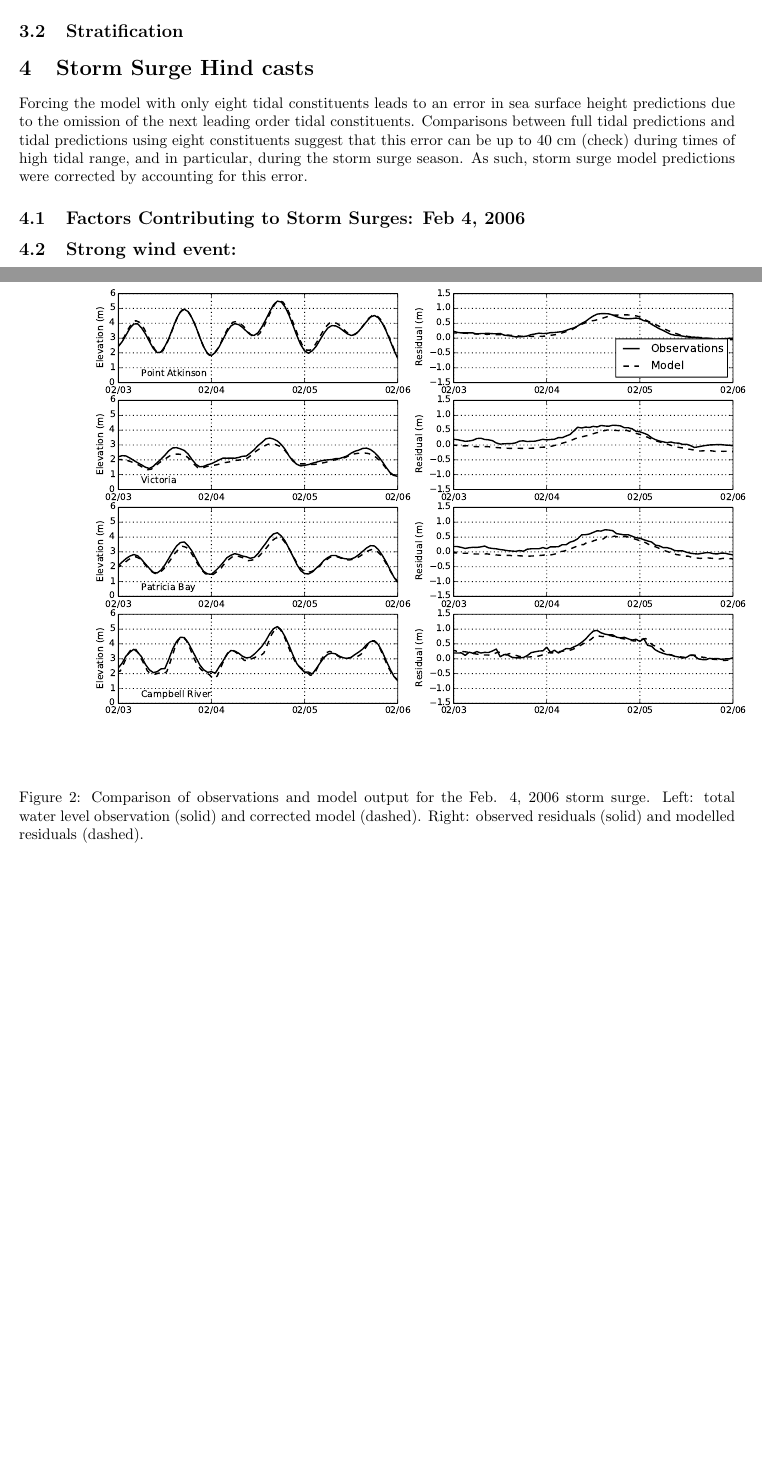
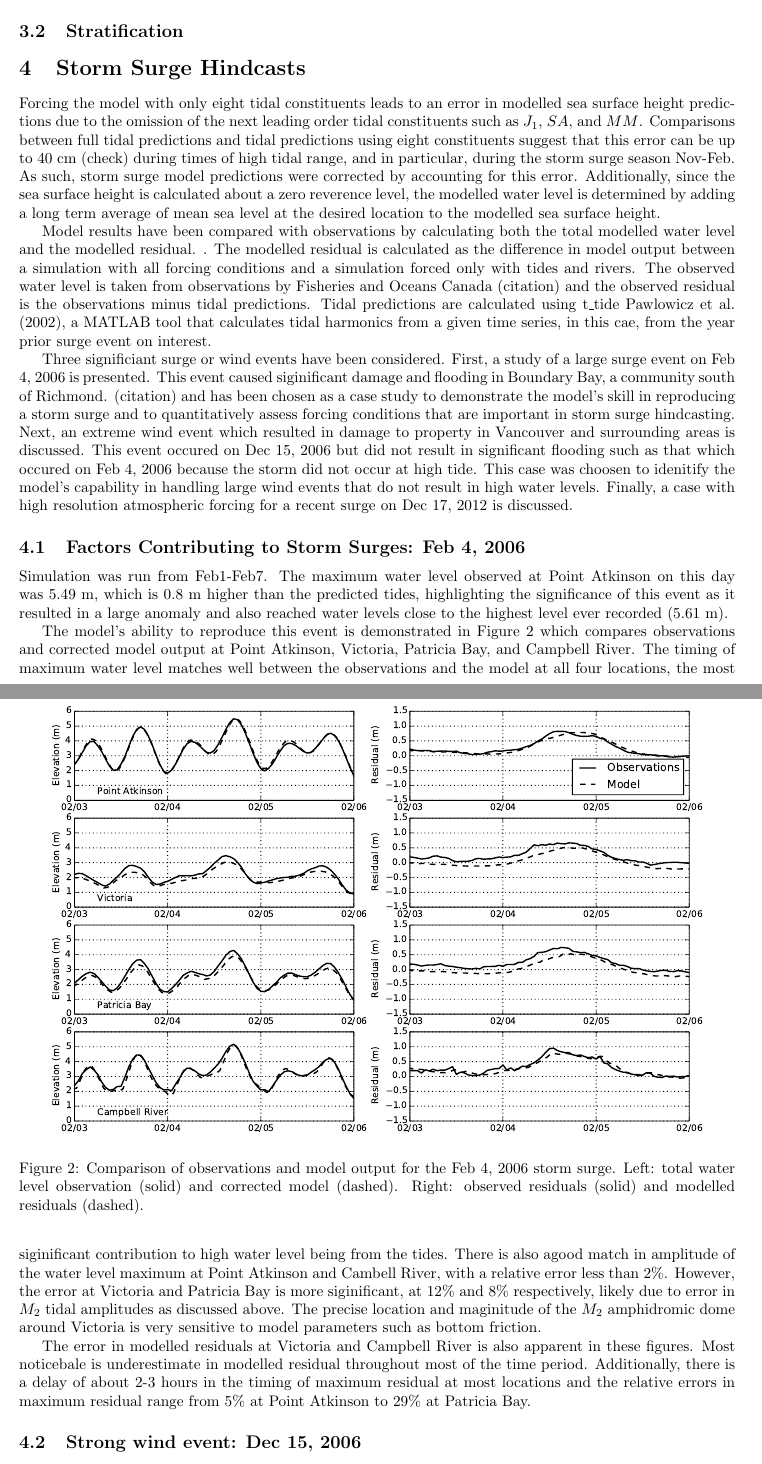
Before and after one commit to SalishSeaCast/storm-surge, a LaTeX paper (RoughWork/manuscript.tex): two parts of pages 5 and 6 of 7, joined at a grey line, cut so that both start at the same text, the shorter picture padded with empty space. Compiled offline with pdfLaTeX.

Commit message:
Added description of feb2006 surge.

```diff
--- a/RoughWork/manuscript.tex
+++ b/RoughWork/manuscript.tex
@@ -140,26 +140,42 @@ Complex differences were less than ??cm at all stations in our domain, which was
 \subsection{Stratification}
 %outline: thalweg, plots of winter/summer stratty
 
-\section{Storm Surge Hind casts}\label{sec:storm}
+\section{Storm Surge Hindcasts}\label{sec:storm}
 %outline:
 %1. factors contributing to storm surge with focus on Feb 2006 event
 %2. Strong wind event but no surge (maybe Dec 2006 or Nov 2009)
 %3. High resolution wind (hopefully Dec 2012)
 
 
-Forcing the model with only eight tidal constituents leads to an error in sea surface height predictions due to the omission of the next leading order tidal constituents. Comparisons between full tidal predictions and tidal predictions using eight constituents suggest that this error can be up to 40 cm (check) during times of high tidal range, and in particular, during the storm surge season. As such, storm surge model predictions were corrected by accounting for this error.
+Forcing the model with only eight tidal constituents leads to an error in modelled sea surface height predictions due to the omission of the next leading order tidal constituents such as $J_1$, $SA$, and $MM$. Comparisons between full tidal predictions and tidal predictions using eight constituents suggest that this error can be up to 40 cm (check) during times of high tidal range, and in particular, during the storm surge season Nov-Feb. As such, storm surge model predictions were corrected by accounting for this error. Additionally, since the sea surface height is calculated about a zero reverence level, the modelled water level is determined by adding a long term average of mean sea level at the desired location to the modelled sea surface height.
+
+Model results have been compared with observations by calculating both the total modelled water level and the modelled residual. . The modelled residual is calculated as the difference in model output between a simulation with all forcing conditions and a simulation forced only with tides and rivers. The observed water level is taken from observations by Fisheries and Oceans Canada (citation) and the observed residual is the observations minus tidal predictions. Tidal predictions are calculated using t\_tide \cite{pawlowicz2002classical}, a MATLAB tool that calculates tidal harmonics from a given time series, in this cae, from the year prior surge event on interest.
+
+Three significiant surge or wind events have been considered. First, a study of a large surge event on Feb 4, 2006 is presented. This event caused siginificant damage and flooding in Boundary Bay, a community south of Richmond. (citation) and has been chosen as a case study to demonstrate the model's skill in reproducing a storm surge and to quantitatively assess forcing conditions that are important in storm surge hindcasting.
+%% Trying to decide Dec 15, 2005 or Nov 2009. I think it's more sense to do Nov 2009 - strong winds but no surge.
+Next, an extreme wind event which resulted in damage to property in Vancouver and surrounding areas is discussed. This event occured on Dec 15, 2006 but did not result in significant flooding such as that which occured on Feb 4, 2006 because the storm did not occur at high tide. This case was choosen to idenitify the model's capability in handling large wind events that do not result in high water levels. Finally, a case with high resolution atmospheric forcing for a recent surge on Dec 17, 2012 is discussed.
+
 
 \subsection{Factors Contributing to Storm Surges: Feb 4, 2006}
+
+
+Simulation was run from Feb1-Feb7. The maximum water level observed at Point Atkinson on this day was 5.49 m, which is 0.8 m higher than the predicted tides, highlighting the significance of this event as it resulted in a large anomaly and also reached water levels close to the highest level ever recorded (5.61 m).
+
+The model's ability to reproduce this event is demonstrated in Figure \ref{fig:feb2006} which compares observations and corrected model output at Point Atkinson, Victoria, Patricia Bay, and Campbell River. The timing of maximum water level matches well between the observations and the model at all four locations, the most siginificant contribution to high water level being from the tides. There is also agood match in amplitude of the water level maximum at Point Atkinson and Cambell River, with a relative error less than
+2\%. However, the error at Victoria and Patricia Bay is more siginificant, at 12\% and 8\% respectively, likely due to error in $M_2$ tidal amplitudes as discussed above. The precise location and maginitude of the $M_2$ amphidromic dome around Victoria is very sensitive to model parameters such as bottom friction.
+
+The error in modelled residuals at Victoria and Campbell River is also apparent in these figures. Most noticebale is underestimate in modelled residual throughout most of the time period. Additionally, there is a delay of about 2-3 hours in the timing of maximum residual at most locations and the  relative errors in maximum residual range from 5\% at Point Atkinson to 29\% at Patricia Bay.
+%Question: is it better to present relative errors or just difference?
 
 \begin{figure}
 \centering
 \includegraphics[scale=0.6]{Figures/feb2006.pdf}
-\caption{Comparison of observations and model output for the Feb. 4, 2006 storm surge. Left: total water level observation (solid) and corrected model (dashed). Right: observed residuals (solid) and modelled residuals (dashed).}
+\caption{Comparison of observations and model output for the Feb 4, 2006 storm surge. Left: total water level observation (solid) and corrected model (dashed). Right: observed residuals (solid) and modelled residuals (dashed).}
 \label{fig:feb2006}
 \end{figure}
-%Note that colour may be an option here (no extra charge for A-O). But it will be worse for printing. Too much white space around image. Will fix later..
+%Note that colour may be an option here (no extra charge for A-O). But it will be worse for printing.
 
-\subsection{Strong wind event: }
+\subsection{Strong wind event: Dec 15, 2006}
 
 \subsection{High Resolution Atmospheric Forcing: Dec 17, 2012}
 
```
Also changed, not shown: RoughWork/Figures/feb2006.pdf, RoughWork/manuscript.bbl, RoughWork/manuscript.pdf, RoughWork/manuscript.tex (4 more changed lines), 3 other files.
